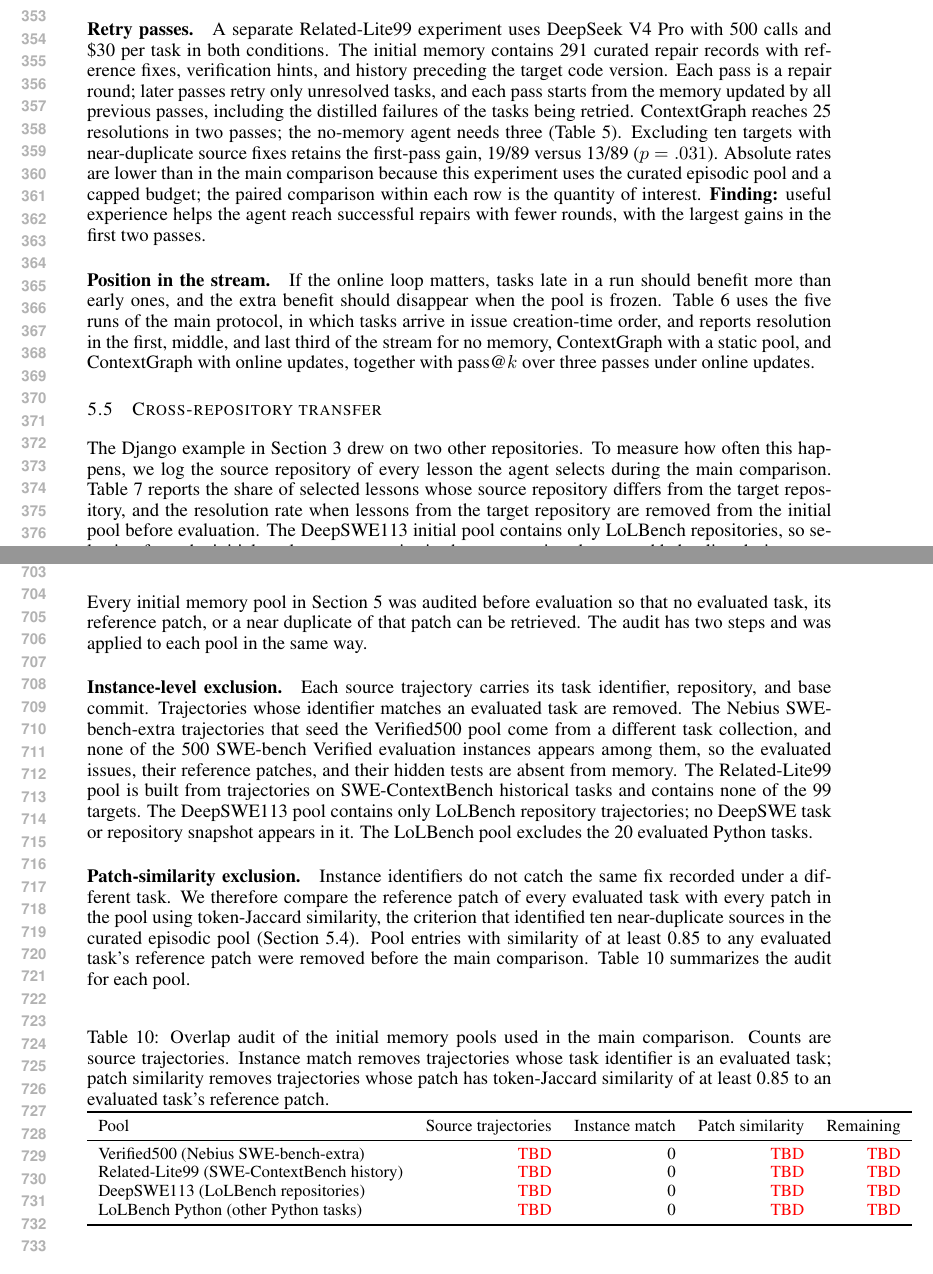
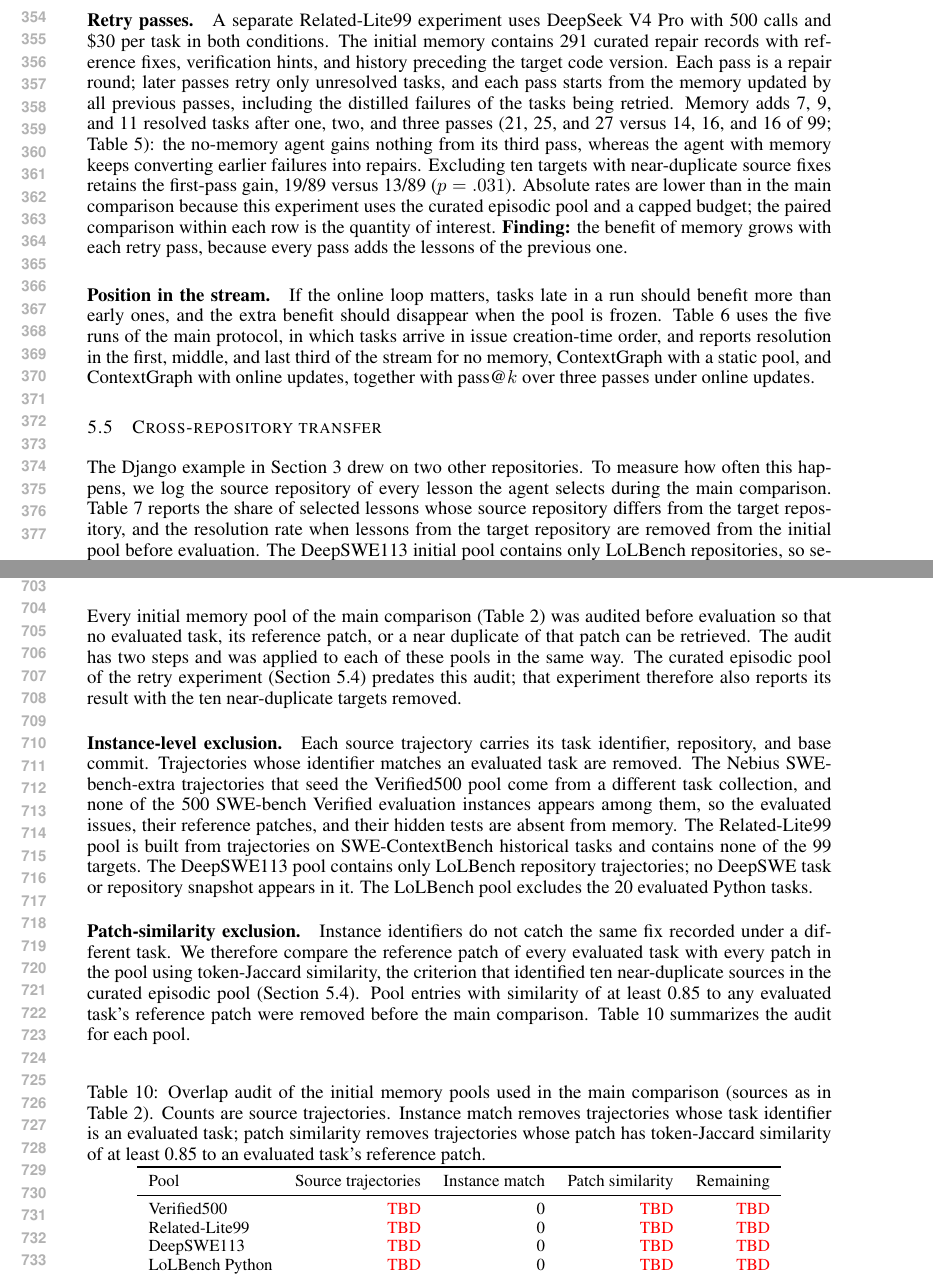
Before and after one commit to wzh4464/ContextGraph-paper, a LaTeX paper (main.tex, which reads overlap-audit.tex): two parts of pages 7 and 14 of 19, joined at a grey line, cut at the place of the change. Compiled offline with pdfLaTeX.

Commit message:
Update retry table and apply verification fixes
- Retry passes: no-memory three-pass count re-measured as 16/99; drop the
  McNemar column; rewrite the paragraph around the growing per-pass gain
- Scope the overlap-audit claim to the main-comparison pools and note that
  the curated episodic pool predates the audit
- Fix overfull tables (positioning, overlap audit, stream position), the
  pool-size wording in Section 5.6, the Figure 5 metric label, and the
  orphaned 50-task development table reference

Co-Authored-By: Claude Fable 5.1 <noreply@anthropic.com>
Claude-Session: https://claude.ai/code/session_01PubYaZSDRssMYY1jPMDYPm

```diff
--- a/main.tex
+++ b/main.tex
@@ -320,14 +320,16 @@ repair records with reference fixes, verification hints, and history preceding
 the target code version. Each pass is a repair round; later passes retry only
 unresolved tasks, and each pass starts from the memory updated by all previous
 passes, including the distilled failures of the tasks being retried.
-ContextGraph reaches 25 resolutions in two passes; the no-memory agent needs
-three (Table~\ref{tab:swectx-stream}). Excluding ten targets with
-near-duplicate source fixes retains the first-pass gain, 19/89 versus 13/89
-($p=.031$). Absolute rates are lower than in the main comparison because this
-experiment uses the curated episodic pool and a capped budget; the paired
+Memory adds 7, 9, and 11 resolved tasks after one, two, and three passes
+(21, 25, and 27 versus 14, 16, and 16 of 99; Table~\ref{tab:swectx-stream}):
+the no-memory agent gains nothing from its third pass, whereas the agent with
+memory keeps converting earlier failures into repairs. Excluding ten targets
+with near-duplicate source fixes retains the first-pass gain, 19/89 versus
+13/89 ($p=.031$). Absolute rates are lower than in the main comparison because
+this experiment uses the curated episodic pool and a capped budget; the paired
 comparison within each row is the quantity of interest.
-\textbf{Finding:} useful experience helps the agent reach successful repairs
-with fewer rounds, with the largest gains in the first two passes.
+\textbf{Finding:} the benefit of memory grows with each retry pass, because
+every pass adds the lessons of the previous one.
 
 \begin{table}[t]
 \centering
--- a/overlap-audit.tex
+++ b/overlap-audit.tex
@@ -1,9 +1,12 @@
 \section{Overlap audit of initial memory pools}
 \label{sec:overlap-audit}
-Every initial memory pool in Section~\ref{sec:experiments} was audited before
-evaluation so that no evaluated task, its reference patch, or a near duplicate
-of that patch can be retrieved. The audit has two steps and was applied to each
-pool in the same way.
+Every initial memory pool of the main comparison
+(Table~\ref{tab:evaluation-settings}) was audited before evaluation so that no
+evaluated task, its reference patch, or a near duplicate of that patch can be
+retrieved. The audit has two steps and was applied to each of these pools in
+the same way. The curated episodic pool of the retry experiment
+(Section~\ref{sec:stream}) predates this audit; that experiment therefore
+also reports its result with the ten near-duplicate targets removed.
 
 \paragraph{Instance-level exclusion.}
 Each source trajectory carries its task identifier, repository, and base
@@ -28,8 +31,8 @@ Table~\ref{tab:overlap-audit} summarizes the audit for each pool.
 
 \begin{table}[htbp]
 \centering
-\caption{Overlap audit of the initial memory pools used in the main comparison.
-Counts are source trajectories. Instance match removes trajectories whose task
+\caption{Overlap audit of the initial memory pools used in the main comparison
+(sources as in Table~\ref{tab:evaluation-settings}). Counts are source trajectories. Instance match removes trajectories whose task
 identifier is an evaluated task; patch similarity removes trajectories whose
 patch has token-Jaccard similarity of at least 0.85 to an evaluated task's
 reference patch.}
@@ -39,10 +42,10 @@ reference patch.}
 \toprule
 Pool & Source trajectories & Instance match & Patch similarity & Remaining \\
 \midrule
-Verified500 (Nebius SWE-bench-extra) & \tbd & 0 & \tbd & \tbd \\
-Related-Lite99 (SWE-ContextBench history) & \tbd & 0 & \tbd & \tbd \\
-DeepSWE113 (LoLBench repositories) & \tbd & 0 & \tbd & \tbd \\
-LoLBench Python (other Python tasks) & \tbd & 0 & \tbd & \tbd \\
+Verified500 & \tbd & 0 & \tbd & \tbd \\
+Related-Lite99 & \tbd & 0 & \tbd & \tbd \\
+DeepSWE113 & \tbd & 0 & \tbd & \tbd \\
+LoLBench Python & \tbd & 0 & \tbd & \tbd \\
 \bottomrule
 \end{tabular}
 % AUTHOR: fill in the trajectory counts and the number of entries removed by
```
Also changed, not shown: historical-tables/supplement.tex (+6 -3 lines), related-work.tex (+1 -1 lines), main.tex (30 more changed lines).
